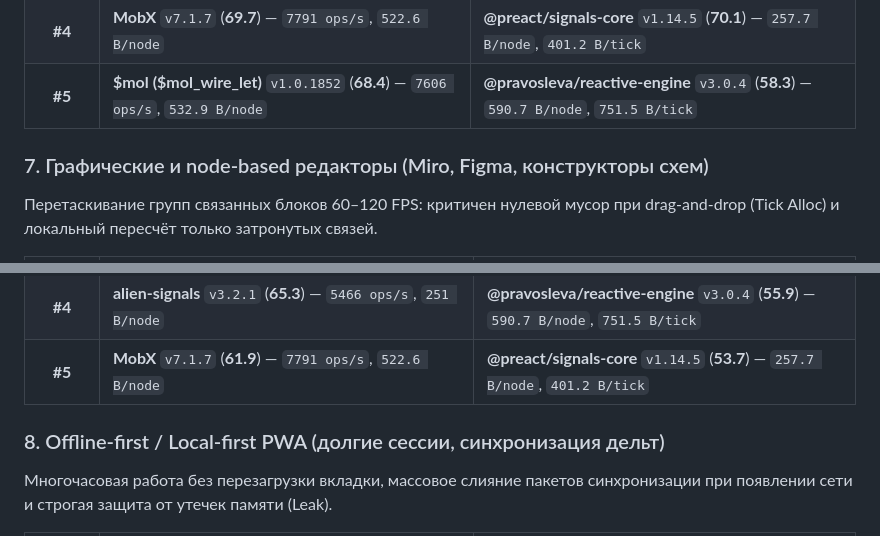
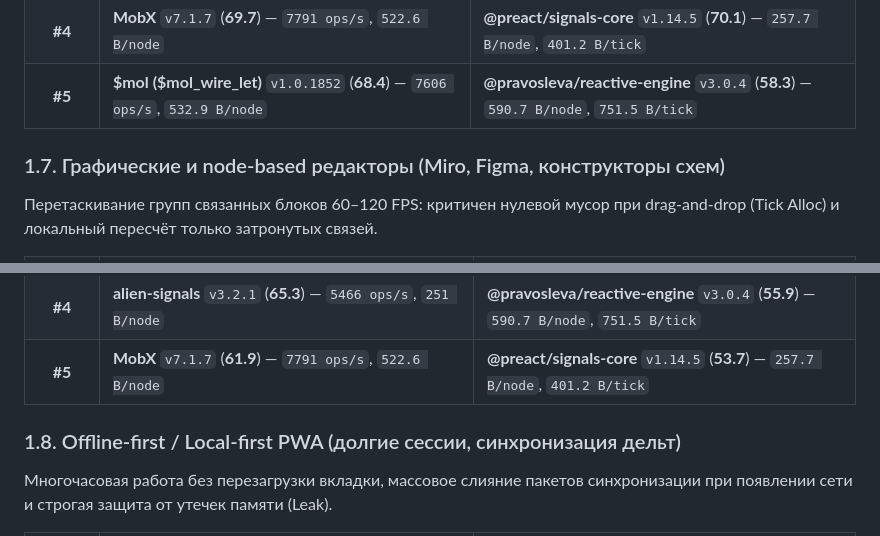
Before and after one commit to pravosleva/reactive-matrix-advisor, a Markdown page: README.md, 2 parts joined by grey strips. GitHub-like rendering.

```diff
--- a/README.md
+++ b/README.md
@@ -74,7 +79,8 @@
 | **#3** | **@pravosleva/reactive-engine** `v3.0.4` (**74**) — `8271 ops/s`, `590.7 B/node` | **@angular/core (Signals)** `v22.3.0` (**73**) — `517.4 B/node`, `119.4 B/tick` |
 | **#4** | **MobX** `v7.1.7` (**69.7**) — `7791 ops/s`, `522.6 B/node` | **@preact/signals-core** `v1.14.5` (**70.1**) — `257.7 B/node`, `401.2 B/tick` |
 | **#5** | **$mol ($mol_wire_let)** `v1.0.1852` (**68.4**) — `7606 ops/s`, `532.9 B/node` | **@pravosleva/reactive-engine** `v3.0.4` (**58.3**) — `590.7 B/node`, `751.5 B/tick` |
-### 7. Графические и node-based редакторы (Miro, Figma, конструкторы схем)
+
+### 1.7. Графические и node-based редакторы (Miro, Figma, конструкторы схем)
 
 Перетаскивание групп связанных блоков 60–120 FPS: критичен нулевой мусор при drag-and-drop (Tick Alloc) и локальный пересчёт только затронутых связей.
 
@@ -85,7 +91,8 @@
 | **#3** | **@pravosleva/reactive-engine** `v3.0.4` (**68.7**) — `8271 ops/s`, `590.7 B/node` | **@vue/reactivity** `v3.5.46` (**70.7**) — `330.2 B/node`, `247.4 B/tick` |
 | **#4** | **alien-signals** `v3.2.1` (**65.3**) — `5466 ops/s`, `251 B/node` | **@pravosleva/reactive-engine** `v3.0.4` (**55.9**) — `590.7 B/node`, `751.5 B/tick` |
 | **#5** | **MobX** `v7.1.7` (**61.9**) — `7791 ops/s`, `522.6 B/node` | **@preact/signals-core** `v1.14.5` (**53.7**) — `257.7 B/node`, `401.2 B/tick` |
-### 8. Offline-first / Local-first PWA (долгие сессии, синхронизация дельт)
+
+### 1.8. Offline-first / Local-first PWA (долгие сессии, синхронизация дельт)
 
 Многочасовая работа без перезагрузки вкладки, массовое слияние пакетов синхронизации при появлении сети и строгая защита от утечек памяти (Leak).
 
```
Also changed, not shown: other parts of README.md (+21 -16 lines), results/matrix-report.png, 3 other files.
